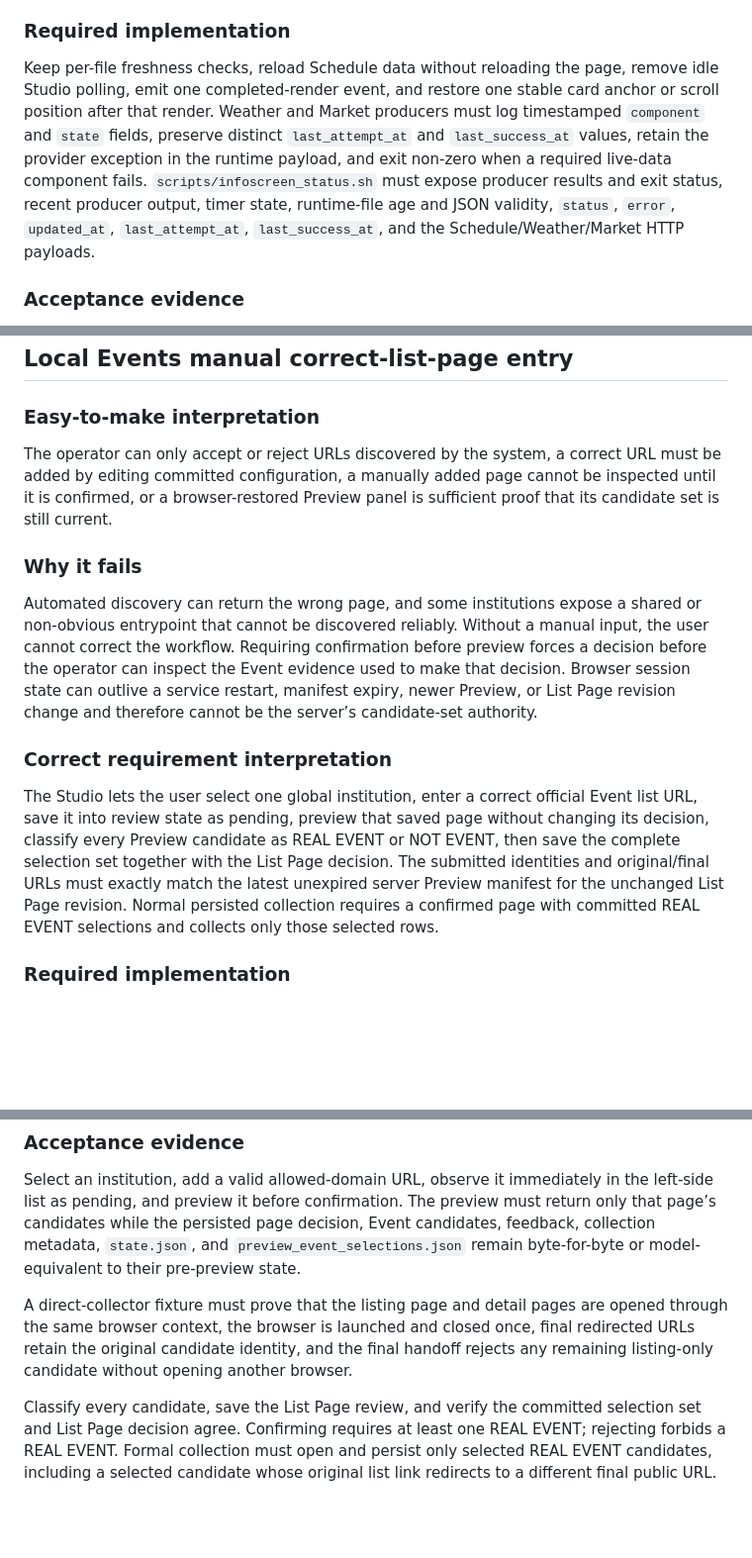
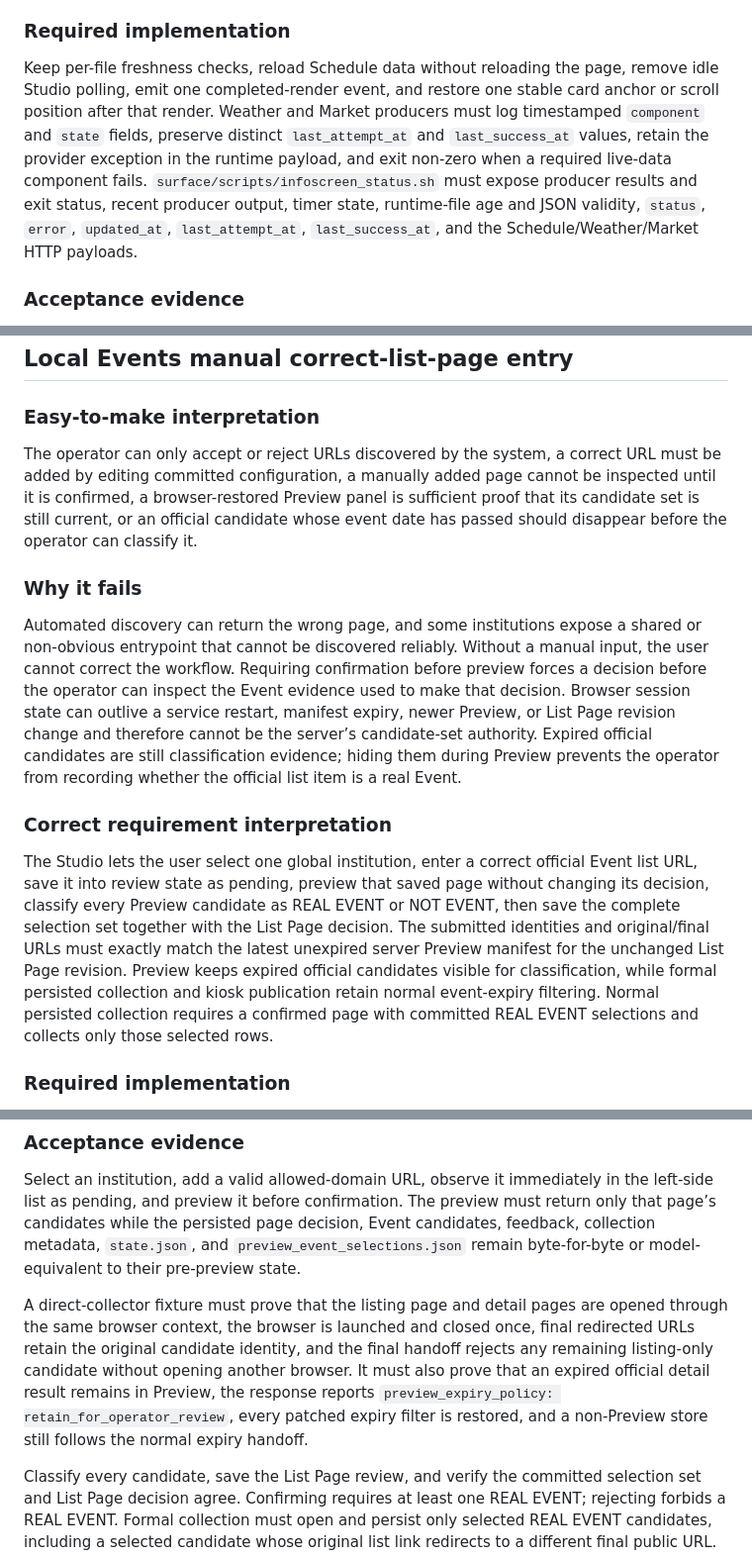
Before and after one commit to renchili/infoScreen, a Markdown page: docs/questions.md, 3 parts joined by grey strips. Shown at 99% size. GitHub-like rendering; blank space fills up the shorter version.

Commit message:
docs: fix paths and preview expiry clarification

```diff
--- a/docs/questions.md
+++ b/docs/questions.md
@@ -62,7 +62,7 @@ The Sync ticker observes per-file `Last-Modified`. The Calendar board rotates ev
 
 ### Required implementation
 
-Keep per-file freshness checks, reload Schedule data without reloading the page, remove idle Studio polling, emit one completed-render event, and restore one stable card anchor or scroll position after that render. Weather and Market producers must log timestamped `component` and `state` fields, preserve distinct `last_attempt_at` and `last_success_at` values, retain the provider exception in the runtime payload, and exit non-zero when a required live-data component fails. `scripts/infoscreen_status.sh` must expose producer results and exit status, recent producer output, timer state, runtime-file age and JSON validity, `status`, `error`, `updated_at`, `last_attempt_at`, `last_success_at`, and the Schedule/Weather/Market HTTP payloads.
+Keep per-file freshness checks, reload Schedule data without reloading the page, remove idle Studio polling, emit one completed-render event, and restore one stable card anchor or scroll position after that render. Weather and Market producers must log timestamped `component` and `state` fields, preserve distinct `last_attempt_at` and `last_success_at` values, retain the provider exception in the runtime payload, and exit non-zero when a required live-data component fails. `surface/scripts/infoscreen_status.sh` must expose producer results and exit status, recent producer output, timer state, runtime-file age and JSON validity, `status`, `error`, `updated_at`, `last_attempt_at`, `last_success_at`, and the Schedule/Weather/Market HTTP payloads.
 
 ### Acceptance evidence
 
@@ -116,15 +116,15 @@ A date-less list card with one official detail link must be admitted and enriche
 
 ### Easy-to-make interpretation
 
-The operator can only accept or reject URLs discovered by the system, a correct URL must be added by editing committed configuration, a manually added page cannot be inspected until it is confirmed, or a browser-restored Preview panel is sufficient proof that its candidate set is still current.
+The operator can only accept or reject URLs discovered by the system, a correct URL must be added by editing committed configuration, a manually added page cannot be inspected until it is confirmed, a browser-restored Preview panel is sufficient proof that its candidate set is still current, or an official candidate whose event date has passed should disappear before the operator can classify it.
 
 ### Why it fails
 
-Automated discovery can return the wrong page, and some institutions expose a shared or non-obvious entrypoint that cannot be discovered reliably. Without a manual input, the user cannot correct the workflow. Requiring confirmation before preview forces a decision before the operator can inspect the Event evidence used to make that decision. Browser session state can outlive a service restart, manifest expiry, newer Preview, or List Page revision change and therefore cannot be the server’s candidate-set authority.
+Automated discovery can return the wrong page, and some institutions expose a shared or non-obvious entrypoint that cannot be discovered reliably. Without a manual input, the user cannot correct the workflow. Requiring confirmation before preview forces a decision before the operator can inspect the Event evidence used to make that decision. Browser session state can outlive a service restart, manifest expiry, newer Preview, or List Page revision change and therefore cannot be the server’s candidate-set authority. Expired official candidates are still classification evidence; hiding them during Preview prevents the operator from recording whether the official list item is a real Event.
 
 ### Correct requirement interpretation
 
-The Studio lets the user select one global institution, enter a correct official Event list URL, save it into review state as pending, preview that saved page without changing its decision, classify every Preview candidate as REAL EVENT or NOT EVENT, then save the complete selection set together with the List Page decision. The submitted identities and original/final URLs must exactly match the latest unexpired server Preview manifest for the unchanged List Page revision. Normal persisted collection requires a confirmed page with committed REAL EVENT selections and collects only those selected rows.
+The Studio lets the user select one global institution, enter a correct official Event list URL, save it into review state as pending, preview that saved page without changing its decision, classify every Preview candidate as REAL EVENT or NOT EVENT, then save the complete selection set together with the List Page decision. The submitted identities and original/final URLs must exactly match the latest unexpired server Preview manifest for the unchanged List Page revision. Preview keeps expired official candidates visible for classification, while formal persisted collection and kiosk publication retain normal event-expiry filtering. Normal persisted collection requires a confirmed page with committed REAL EVENT selections and collects only those selected rows.
 
 ### Required implementation
 
@@ -146,7 +148,7 @@ Scoped discovery must retire no-longer-discovered non-manual pages together with
 
 Select an institution, add a valid allowed-domain URL, observe it immediately in the left-side list as pending, and preview it before confirmation. The preview must return only that page’s candidates while the persisted page decision, Event candidates, feedback, collection metadata, `state.json`, and `preview_event_selections.json` remain byte-for-byte or model-equivalent to their pre-preview state.
 
-A direct-collector fixture must prove that the listing page and detail pages are opened through the same browser context, the browser is launched and closed once, final redirected URLs retain the original candidate identity, and the final handoff rejects any remaining listing-only candidate without opening another browser.
+A direct-collector fixture must prove that the listing page and detail pages are opened through the same browser context, the browser is launched and closed once, final redirected URLs retain the original candidate identity, and the final handoff rejects any remaining listing-only candidate without opening another browser. It must also prove that an expired official detail result remains in Preview, the response reports `preview_expiry_policy: retain_for_operator_review`, every patched expiry filter is restored, and a non-Preview store still follows the normal expiry handoff.
 
 Classify every candidate, save the List Page review, and verify the committed selection set and List Page decision agree. Confirming requires at least one REAL EVENT; rejecting forbids a REAL EVENT. Formal collection must open and persist only selected REAL EVENT candidates, including a selected candidate whose original list link redirects to a different final public URL.
 
```
Also changed, not shown: other parts of docs/questions.md (+2 -0 lines).
